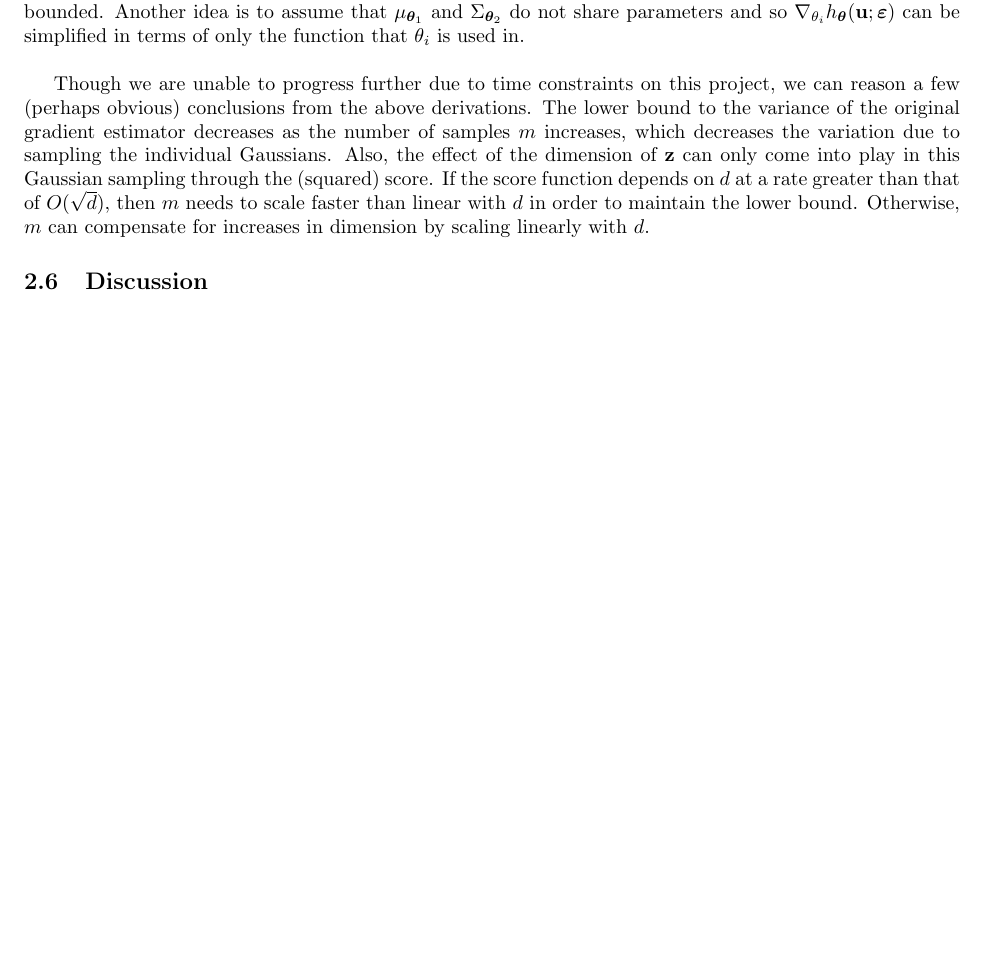
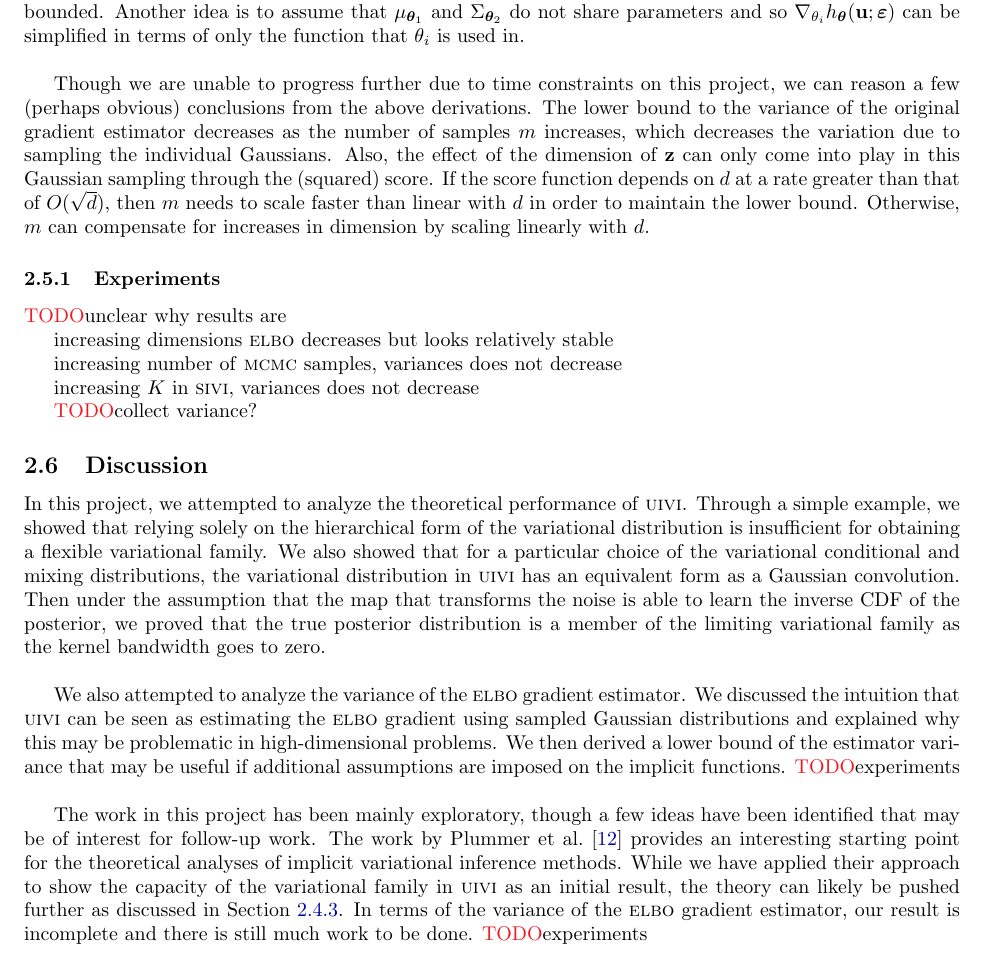
Before and after one commit to chiukenny/qp5-kenny-chiu, a LaTeX paper (report/report.tex): part of page 11 of 12, cut so that both start at the same text, the shorter picture padded with empty space. Compiled offline with pdfLaTeX.

Commit message:
Add conclusion

```diff
--- a/report/report.tex
+++ b/report/report.tex
@@ -282,7 +282,28 @@ At this point, we find that it is difficult to proceed without further assumptio
 Though we are unable to progress further due to time constraints on this project, we can reason a few (perhaps obvious) conclusions from the above derivations. The lower bound to the variance of the original gradient estimator decreases as the number of samples $m$ increases, which decreases the variation due to sampling the individual Gaussians. Also, the effect of the dimension of $\bfz$ can only come into play in this Gaussian sampling through the (squared) score. If the score function depends on $d$ at a rate greater than that of $O(\sqrt{d})$, then $m$ needs to scale faster than linear with $d$ in order to maintain the lower bound. Otherwise, $m$ can compensate for increases in dimension by scaling linearly with $d$.
 
 
+\subsubsection{Experiments}
+
+\todo unclear why results are
+
+increasing dimensions \elbo decreases but looks relatively stable
+
+increasing number of \mcmc samples, variances does not decrease
+
+increasing $K$ in \sivi, variances does not decrease
+
+\todo collect variance?
+
+
 \subsection{Discussion} \label{sec:discussion}
+
+In this project, we attempted to analyze the theoretical performance of \uivi. Through a simple example, we showed that relying solely on the hierarchical form of the variational distribution is insufficient for obtaining a flexible variational family. We also showed that for a particular choice of the variational conditional and mixing distributions, the variational distribution in \uivi has an equivalent form as a Gaussian convolution. Then under the assumption that the map that transforms the noise is able to learn the inverse CDF of the posterior, we proved that the true posterior distribution is a member of the limiting variational family as the kernel bandwidth goes to zero.
+\\
+
+We also attempted to analyze the variance of the \elbo gradient estimator. We discussed the intuition that \uivi can be seen as estimating the \elbo gradient using sampled Gaussian distributions and explained why this may be problematic in high-dimensional problems. We then derived a lower bound of the estimator variance that may be useful if additional assumptions are imposed on the implicit functions. \todo experiments
+\\
+
+The work in this project has been mainly exploratory, though a few ideas have been identified that may be of interest for follow-up work. The work by \citet{Plummer:2021} provides an interesting starting point for the theoretical analyses of implicit variational inference methods. While we have applied their approach to show the capacity of the variational family in \uivi as an initial result, the theory can likely be pushed further as discussed in Section~\ref{sec:future:approximation}. In terms of the variance of the \elbo gradient estimator, our result is incomplete and there is still much work to be done. \todo experiments
 
 
 \newpage
```
Also changed, not shown: code/titsias_ruiz_2019/src/main.m (+1 -1 lines), code/titsias_ruiz_2019/out/banana3D_sivi_ContourSamples_XY.pdf (added), code/titsias_ruiz_2019/out/banana3D_sivi_ContourSamples_XZ.pdf (added), code/titsias_ruiz_2019/out/banana3D_sivi_ContourSamples_YZ.pdf (added), code/titsias_ruiz_2019/out/banana3D_sivi_ELBO_movavg50_K50.pdf (added), code/titsias_ruiz_2019/out/bananaND_sivi_ELBO_movavg50_K100.pdf (added), code/titsias_ruiz_2019/out/bananaND_sivi_ELBO_movavg50_K25.pdf (added), code/titsias_ruiz_2019/out/bananaND_sivi_ELBO_movavg50_K50.pdf (added), code/titsias_ruiz_2019/out/bananaND_usivi_ELBO_movavg50_z50_e1.pdf (deleted), code/titsias_ruiz_2019/out/bananaND_usivi_ELBO_movavg50_z50_e1_mc1.pdf (added), code/titsias_ruiz_2019/out/bananaND_usivi_ELBO_movavg50_z50_e1_mc10.pdf (added), code/titsias_ruiz_2019/out/bananaND_usivi_ELBO_movavg50_z50_e1_mc5.pdf (added), code/titsias_ruiz_2019/out/banana_sivi_ContourSamples.pdf (added), code/titsias_ruiz_2019/out/banana_sivi_ELBO_movavg50_K50.pdf (added), 4 more files.
